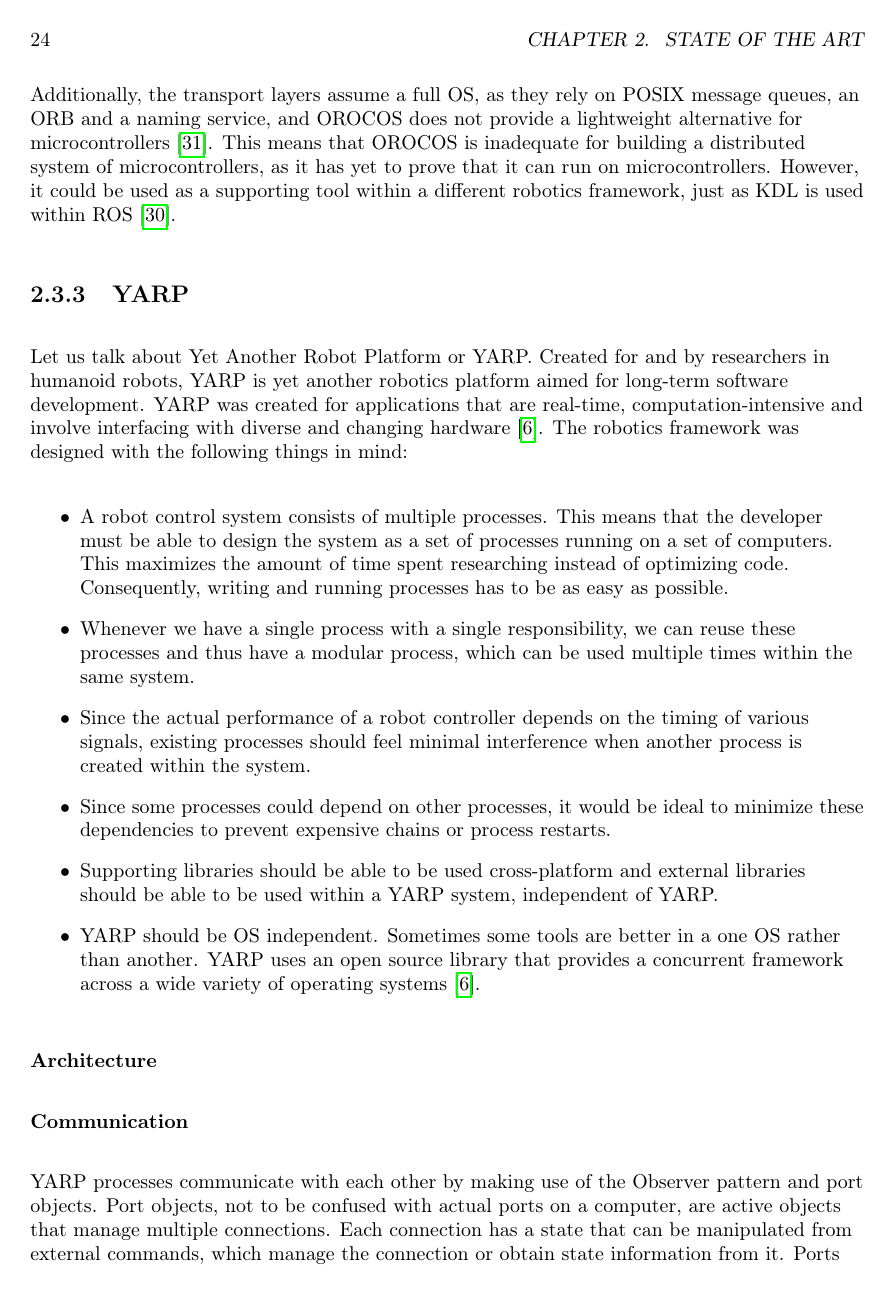
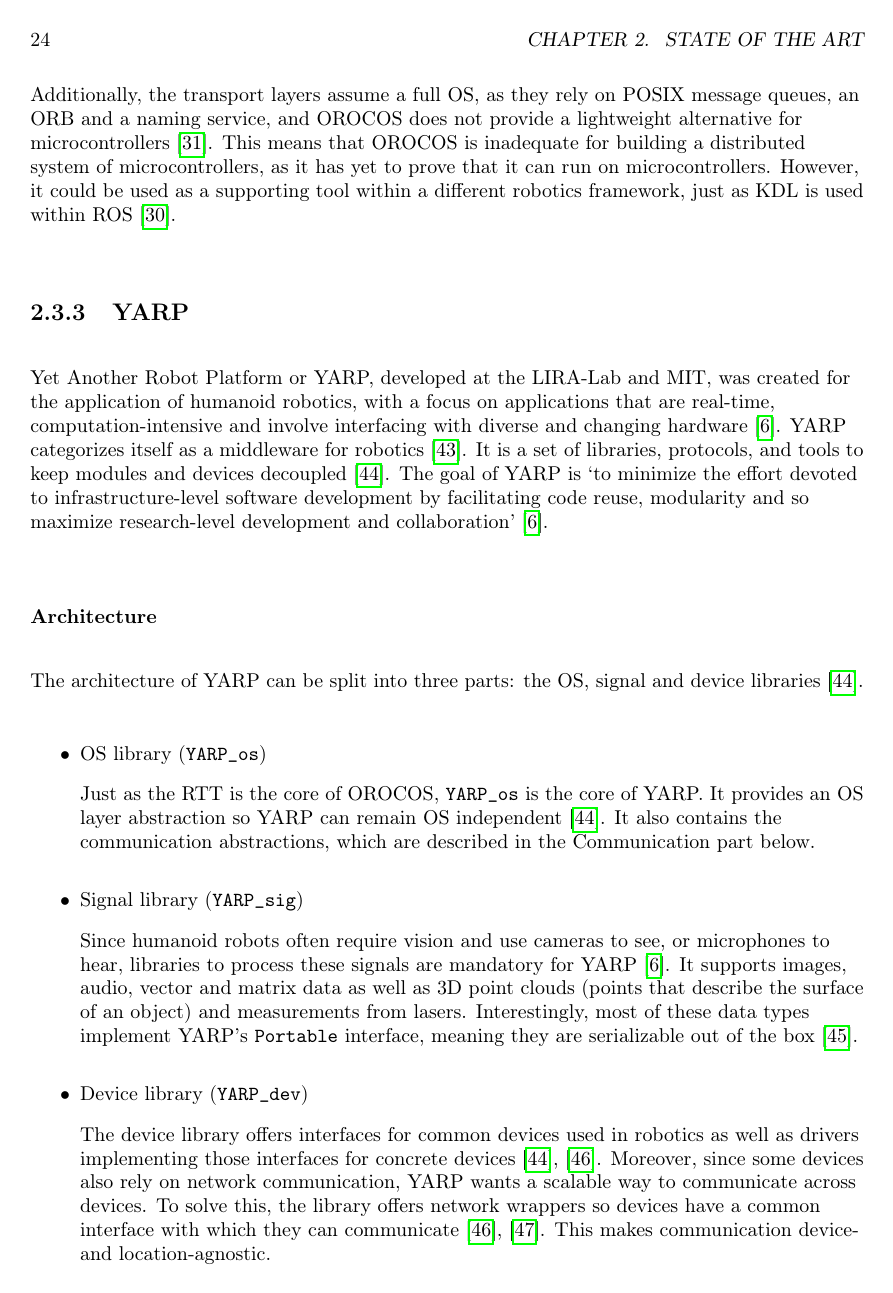
Before and after one commit to thebaconfate/thesis-text, a LaTeX thesis (src/main.tex): page 32 of 50 before the commit and page 32 of 52 after it. Compiled offline with pdfLaTeX.

Commit message:
wrote yarp intro and architecture

```diff
--- a/src/main.tex
+++ b/src/main.tex
@@ -1578,9 +1578,43 @@
 % NOTE: Continue here
 \subsection{YARP}
 \label{sec:yarp}
-Let us talk about Yet Another Robot Platform or YARP. Created for and by
-researchers in humanoid robots, YARP is yet another robotics platform aimed for
-long-term software development. YARP was created for applications that are real-time,
-computation-intensive and involve interfacing with diverse and changing
-hardware~\cite{metta2006yarp}. The robotics framework was designed with the
-following things in mind:
+Yet Another Robot Platform or YARP, developed at the LIRA-Lab and MIT, was
+created for the application of humanoid robotics, with a focus on applications
+that are real-time, computation-intensive and involve interfacing with diverse
+and changing hardware~\cite{metta2006yarp}. YARP categorizes itself as a
+middleware for robotics~\cite{fitzpatrick2014middle}. It is a set of libraries,
+protocols, and tools to keep modules and devices
+decoupled~\cite{yarp_docs_what}. The goal of YARP is \enquote{to minimize the
+effort devoted to infrastructure-level software development by facilitating code
+reuse, modularity and so maximize research-level development and
+collaboration}~\cite{metta2006yarp}.
+\subsubsection{Architecture}
+The architecture of YARP can be split into three parts: the OS, signal and
+device libraries~\cite{yarp_docs_what}.
+\begin{itemize}
+    \item OS library (\texttt{YARP\_os})
+        \par
+        Just as the RTT is the core of OROCOS, \texttt{YARP\_os} is the core of
+        YARP. It provides an OS layer abstraction so YARP can remain OS
+        independent~\cite{yarp_docs_what}. It also contains the communication
+        abstractions, which are described in the Communication part below.
+    \item Signal library (\texttt{YARP\_sig})
+        \par
+        Since humanoid robots often require vision and use cameras to see, or
+        microphones to hear, libraries to process these signals are mandatory
+        for YARP~\cite{metta2006yarp}. It supports images, audio, vector and
+        matrix data as well as 3D point clouds (points that describe the surface
+        of an object) and measurements from lasers. Interestingly, most of these
+        data types implement YARP's \texttt{Portable} interface, meaning they
+        are serializable out of the box~\cite{yarp_repo}.
+    \item Device library (\texttt{YARP\_dev})
+        \par
+        The device library offers interfaces for common devices used in robotics
+        as well as drivers implementing those interfaces for concrete
+        devices~\cite{yarp_docs_what, yarp_docs_devices}. Moreover, since some
+        devices also rely on network communication, YARP wants a scalable way to
+        communicate across devices. To solve this, the library offers network
+        wrappers so devices have a common interface with which they can
+        communicate~\cite{yarp_docs_devices, yarp_docs_nws}. This makes
+        communication device- and location-agnostic.
+\end{itemize}
@@ -1607,10 +1676,3 @@
 	      provides a concurrent framework across a wide variety of operating
 	      systems~\cite{metta2006yarp}.
 \end{itemize}
-\subsubsection{Architecture}
-\subsubsection{Communication}
-YARP processes communicate with each other by making use of the Observer pattern
-and port objects. Port objects, not to be confused with actual ports on a
-computer, are active objects that manage multiple connections. Each connection
-has a state that can be manipulated from external commands, which manage the
-connection or obtain state information from it. Ports can either be declared as
@@ -1620 +1678,0 @@
-\begin{itemize}
```
Also changed, not shown: src/bibliography.bib (+28 -0 lines), src/main.pdf, src/main.tex (61 more changed lines).
